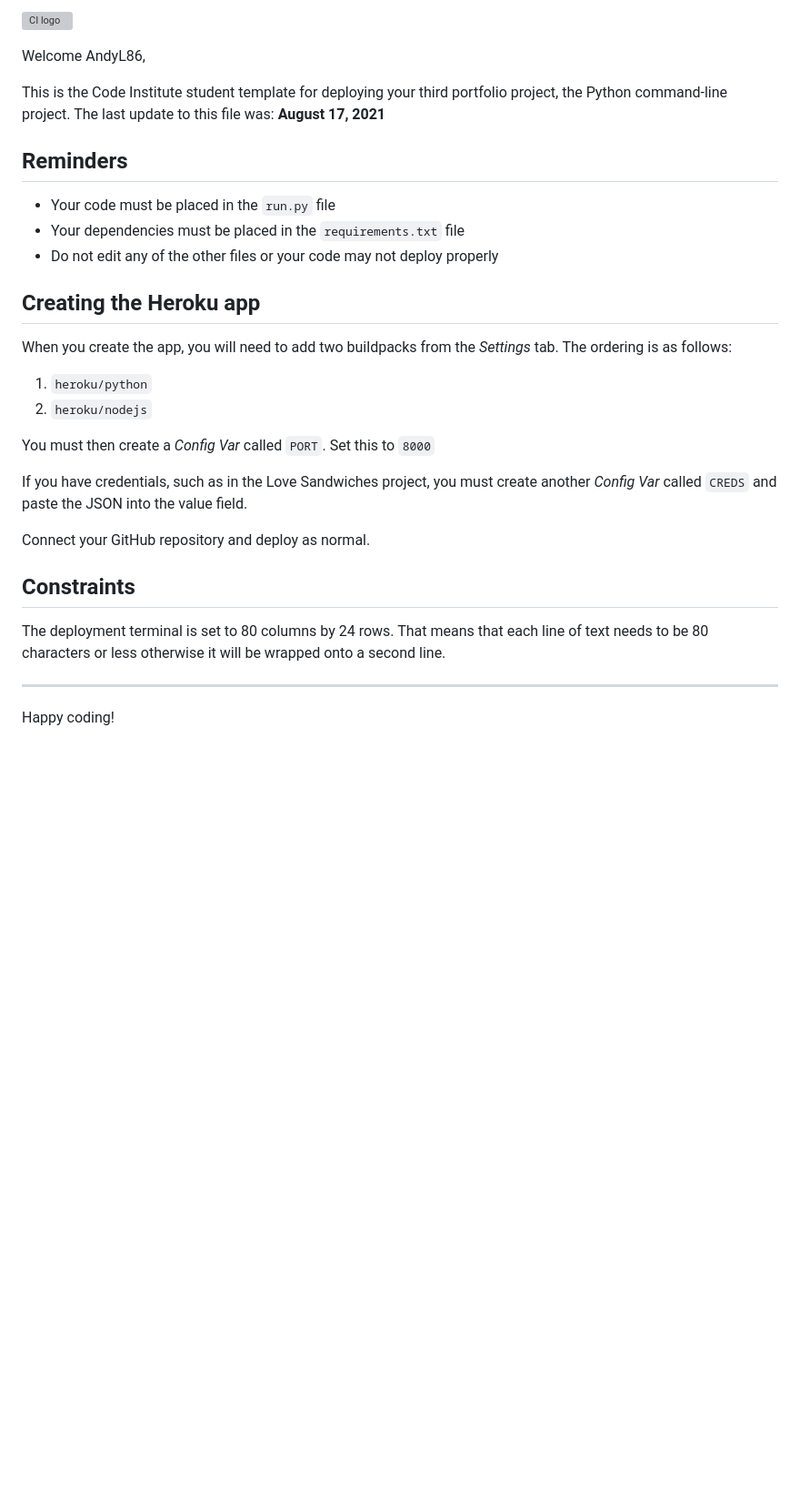
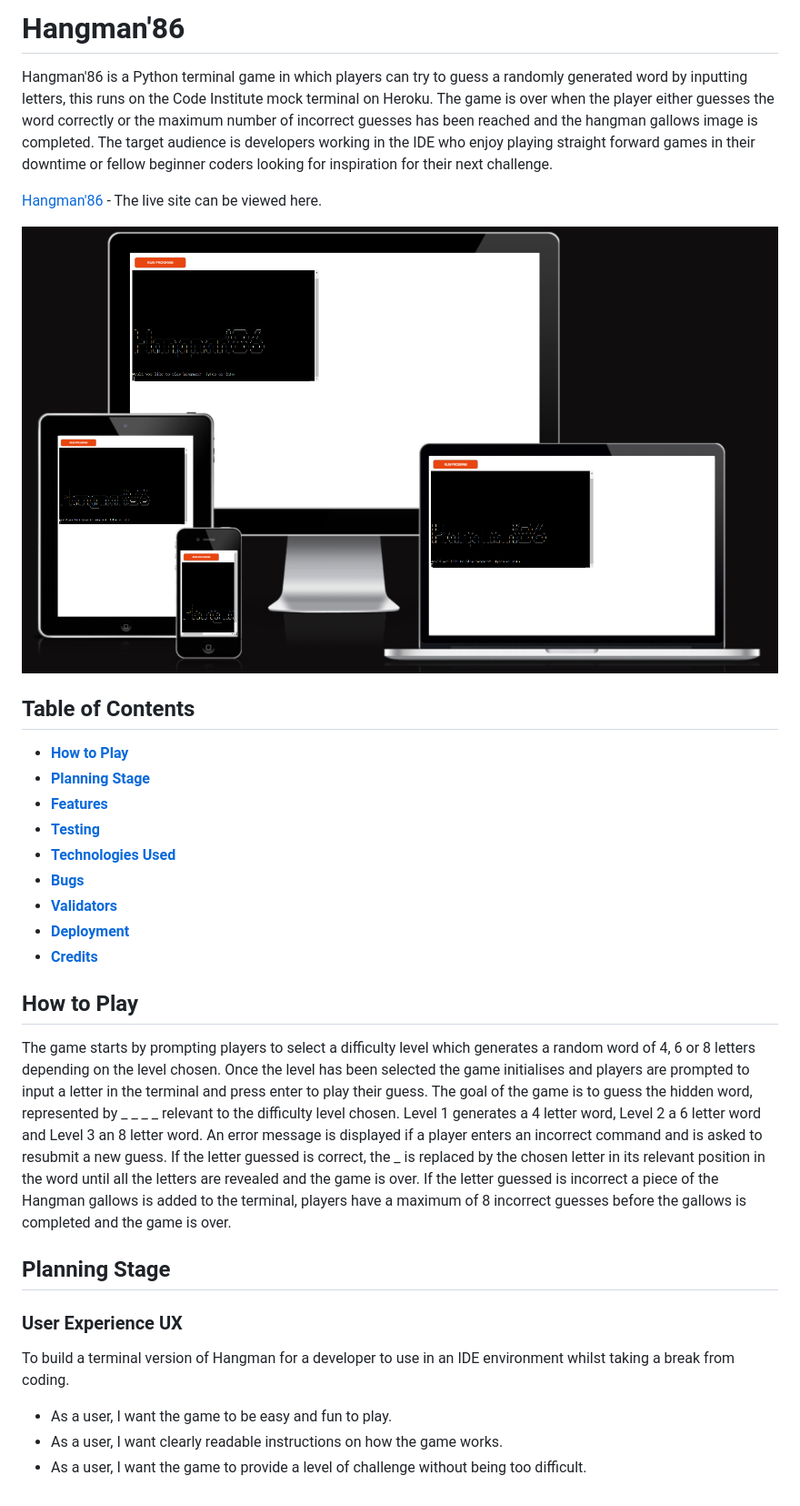
Before and after one commit to AndyL86/Portfolio3, a Markdown page: README.md, the part around the change. Shown: that part at 91% size. GitHub-like rendering; pictures changed too: docs/read-me/responsive.png (added); blank space fills up the shorter version; grey boxes are pictures that could not be loaded.

Commit message:
Introduction, how to play and user experience in read me

```diff
--- a/README.md
+++ b/README.md
@@ -1,31 +1,29 @@
-![CI logo](https://codeinstitute.s3.amazonaws.com/fullstack/ci_logo_small.png)
+# **Hangman'86**
+Hangman'86 is a Python terminal game in which players can try to guess a randomly generated word by inputting letters, this runs on the Code Institute mock terminal on Heroku. The game is over when the player either guesses the word correctly or the maximum number of incorrect guesses has been reached and the hangman gallows image is completed. The target audience is developers working in the IDE who enjoy playing straight forward games in their downtime or fellow beginner coders looking for inspiration for their next challenge.
 
-Welcome AndyL86,
+[Hangman'86](https://hangman-86.herokuapp.com/) - The live site can be viewed here.
 
-This is the Code Institute student template for deploying your third portfolio project, the Python command-line project. The last update to this file was: **August 17, 2021**
+![Am I Responsive?](docs/read-me/responsive.png)
 
-## Reminders
+## **Table of Contents**
+ * [**How to Play**](#how-to-play)
+ * [**Planning Stage**](#planning-stage)
+ * [**Features**](#features)
+ * [**Testing**](#testing)
+ * [**Technologies Used**](#technologies-used)
+ * [**Bugs**](#bugs)
+ * [**Validators**](#validators)
+ * [**Deployment**](#deployment)
+ * [**Credits**](#credits)
 
-* Your code must be placed in the `run.py` file
-* Your dependencies must be placed in the `requirements.txt` file
-* Do not edit any of the other files or your code may not deploy properly
+## **How to Play**
+The game starts by prompting players to select a difficulty level which generates a random word of 4, 6 or 8 letters depending on the level chosen. Once the level has been selected the game initialises and players are prompted to input a letter in the terminal and press enter to play their guess. The goal of the game is to guess the hidden word, represented by _ _ _ _ relevant to the difficulty level chosen. Level 1 generates a 4 letter word, Level 2 a 6 letter word and Level 3 an 8 letter word.
+An error message is displayed if a player enters an incorrect command and is asked to resubmit a new guess. If the letter guessed is correct, the _ is replaced by the chosen letter in its relevant position in the word until all the letters are revealed and the game is over. If the letter guessed is incorrect a piece of the Hangman gallows is added to the terminal, players have a maximum of 8 incorrect guesses before the gallows is completed and the game is over.
 
-## Creating the Heroku app
+## **Planning Stage**
 
-When you create the app, you will need to add two buildpacks from the _Settings_ tab. The ordering is as follows:
-
-1. `heroku/python`
-2. `heroku/nodejs`
-
-You must then create a _Config Var_ called `PORT`. Set this to `8000`
-
-If you have credentials, such as in the Love Sandwiches project, you must create another _Config Var_ called `CREDS` and paste the JSON into the value field.
-
-Connect your GitHub repository and deploy as normal.
-
-## Constraints
-
-The deployment terminal is set to 80 columns by 24 rows. That means that each line of text needs to be 80 characters or less otherwise it will be wrapped onto a second line.
-
------
-Happy coding!
+### **User Experience UX**
+To build a terminal version of Hangman for a developer to use in an IDE environment whilst taking a break from coding.
+ * As a user, I want the game to be easy and fun to play.
+ * As a user, I want clearly readable instructions on how the game works.
+ * As a user, I want the game to provide a level of challenge without being too difficult.
```
